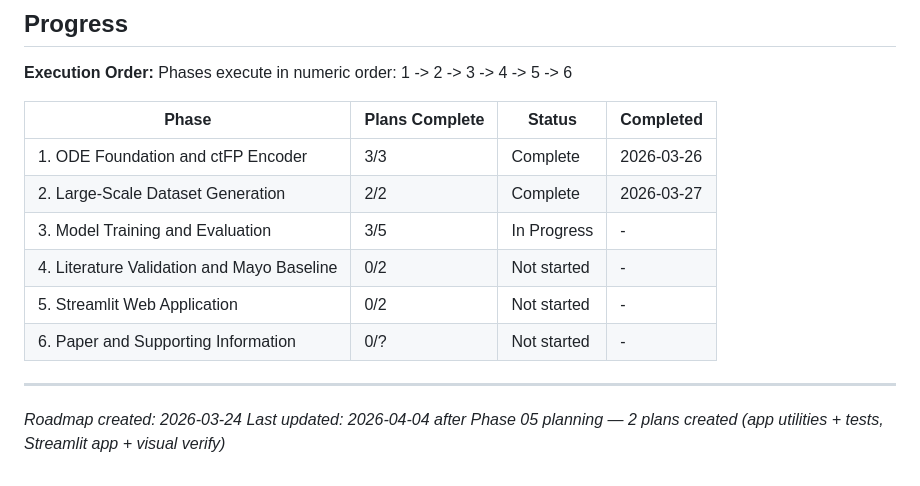
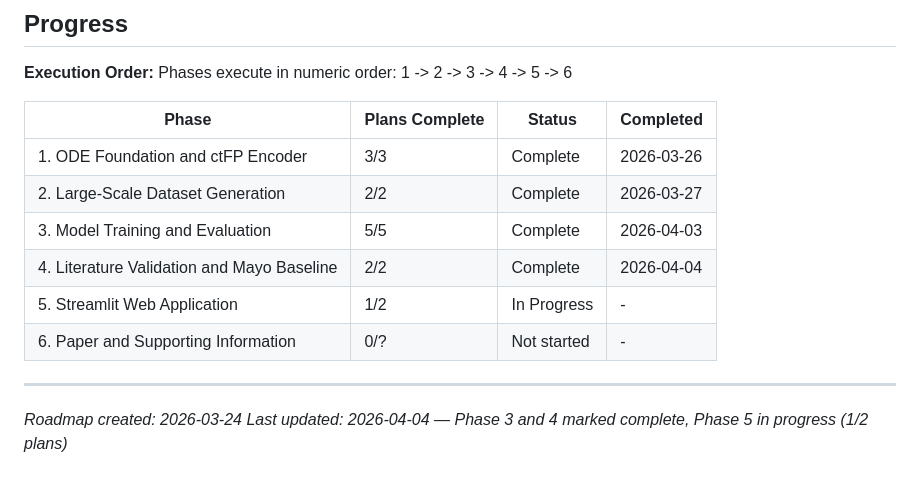
Before and after one commit to qiankun-xie/ViT-Ctr, a Markdown page: .planning/ROADMAP.md, the part around one of its changes. Rendered like a GitHub page.

Commit message:
docs: update ROADMAP — Phase 3+4 complete, Phase 5 in progress
Co-Authored-By: Claude Opus 4.6 (1M context) <noreply@anthropic.com>

```diff
--- a/.planning/ROADMAP.md
+++ b/.planning/ROADMAP.md
@@ -115,11 +115,11 @@ Phases execute in numeric order: 1 -> 2 -> 3 -> 4 -> 5 -> 6
 |-------|----------------|--------|-----------|
 | 1. ODE Foundation and ctFP Encoder | 3/3 | Complete | 2026-03-26 |
 | 2. Large-Scale Dataset Generation | 2/2 | Complete | 2026-03-27 |
-| 3. Model Training and Evaluation | 3/5 | In Progress | - |
-| 4. Literature Validation and Mayo Baseline | 0/2 | Not started | - |
-| 5. Streamlit Web Application | 0/2 | Not started | - |
+| 3. Model Training and Evaluation | 5/5 | Complete | 2026-04-03 |
+| 4. Literature Validation and Mayo Baseline | 2/2 | Complete | 2026-04-04 |
+| 5. Streamlit Web Application | 1/2 | In Progress | - |
 | 6. Paper and Supporting Information | 0/? | Not started | - |
 
 ---
 *Roadmap created: 2026-03-24*
-*Last updated: 2026-04-04 after Phase 05 planning — 2 plans created (app utilities + tests, Streamlit app + visual verify)*
+*Last updated: 2026-04-04 — Phase 3 and 4 marked complete, Phase 5 in progress (1/2 plans)*
```
Also changed, not shown: other parts of .planning/ROADMAP.md (+4 -4 lines).
